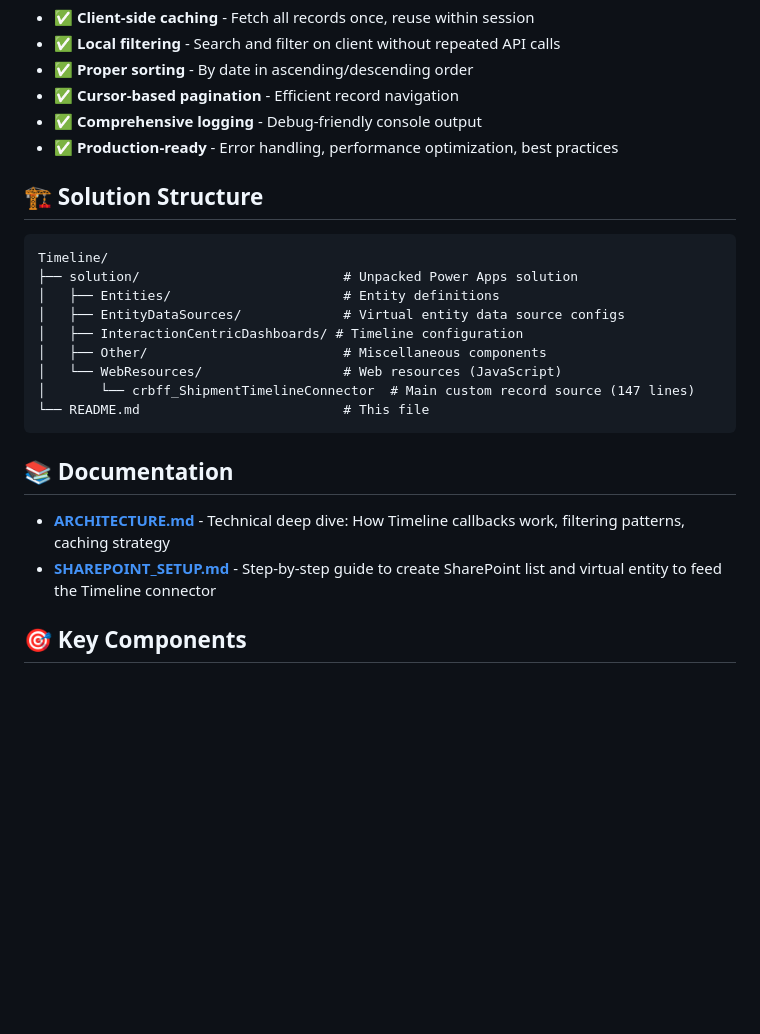
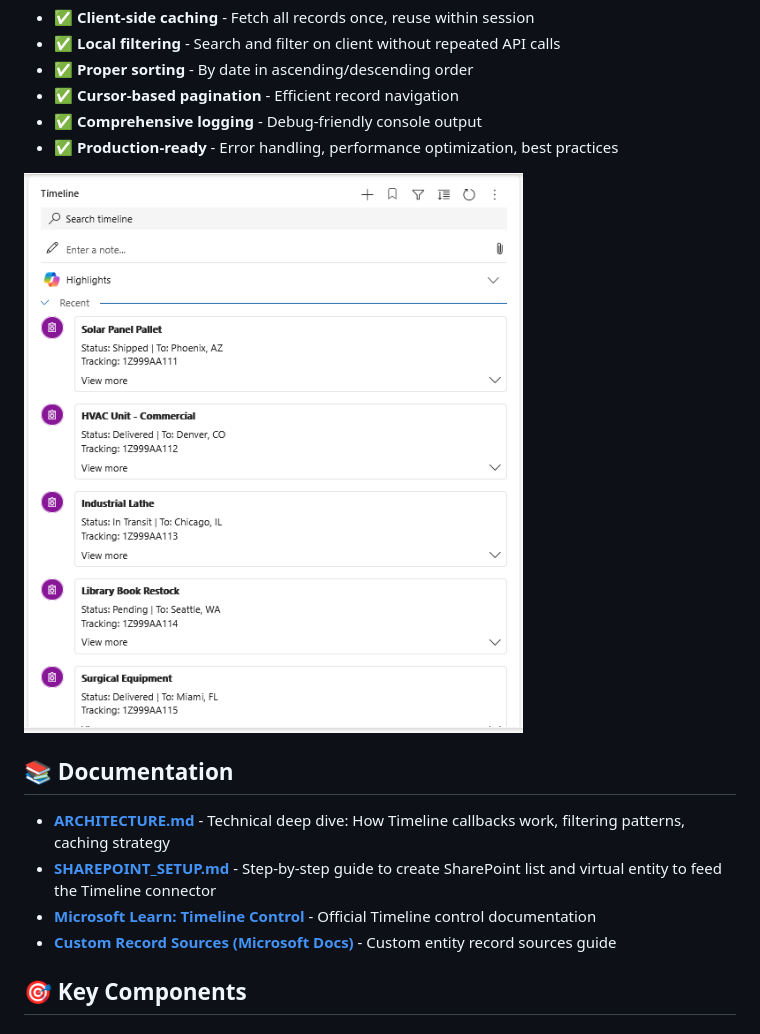
Before and after one commit to SweetsNSavories/timeline, a Markdown page: README.md, the part around one of its changes. GitHub-like rendering; pictures changed too: Timeline.png (added); blank space fills up the shorter version.

Commit message:
Add Timeline.png screenshot and LinkedIn post content + Microsoft official docs links

````diff
--- a/README.md
+++ b/README.md
@@ -13,24 +13,14 @@ This solution shows how to create a custom Timeline record source that displays
 - ✅ **Comprehensive logging** - Debug-friendly console output
 - ✅ **Production-ready** - Error handling, performance optimization, best practices
 
-## 🏗️ Solution Structure
-
-```
-Timeline/
-├── solution/                          # Unpacked Power Apps solution
-│   ├── Entities/                      # Entity definitions
-│   ├── EntityDataSources/             # Virtual entity data source configs
-│   ├── InteractionCentricDashboards/ # Timeline configuration
-│   ├── Other/                         # Miscellaneous components
-│   └── WebResources/                  # Web resources (JavaScript)
-│       └── crbff_ShipmentTimelineConnector  # Main custom record source (147 lines)
-└── README.md                          # This file
-```
+![Timeline Custom Connector Configuration](Timeline.png)
 
 ## 📚 Documentation
 
 - **[ARCHITECTURE.md](ARCHITECTURE.md)** - Technical deep dive: How Timeline callbacks work, filtering patterns, caching strategy
 - **[SHAREPOINT_SETUP.md](SHAREPOINT_SETUP.md)** - Step-by-step guide to create SharePoint list and virtual entity to feed the Timeline connector
+- **[Microsoft Learn: Timeline Control](https://learn.microsoft.com/en-us/power-apps/maker/model-driven-apps/set-up-timeline-control)** - Official Timeline control documentation
+- **[Custom Record Sources (Microsoft Docs)](https://learn.microsoft.com/en-us/power-apps/maker/model-driven-apps/customize-timeline-control)** - Custom entity record sources guide
 
 ## 🎯 Key Components
 
````
Also changed, not shown: other parts of README.md (+43 -4 lines).
